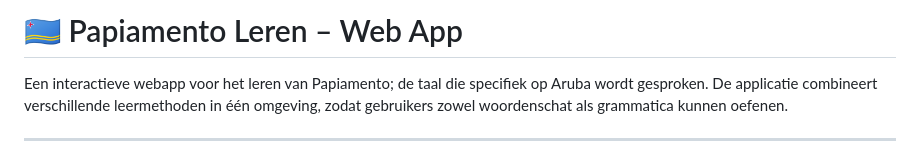
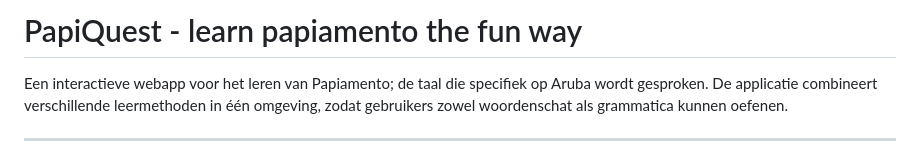
Before and after one commit to HM21-88/Papi-na-Aruba, a Markdown page: README.md, the part around the change. GitHub-like rendering.

```diff
--- a/README.md
+++ b/README.md
@@ -1,4 +1,4 @@
-# 🇦🇼 Papiamento Leren – Web App
+# PapiQuest - learn papiamento the fun way
 
 Een interactieve webapp voor het leren van Papiamento; de taal die specifiek op Aruba wordt gesproken. De applicatie combineert verschillende leermethoden in één omgeving, zodat gebruikers zowel woordenschat als grammatica kunnen oefenen.
 
```
